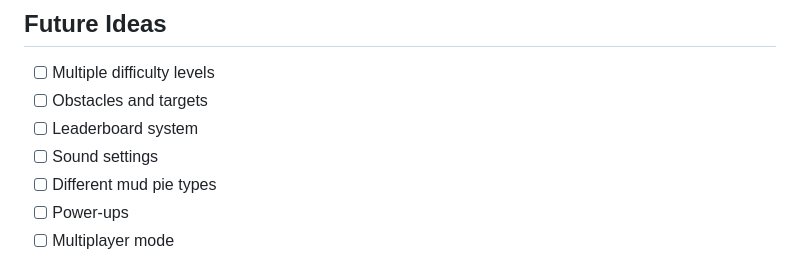
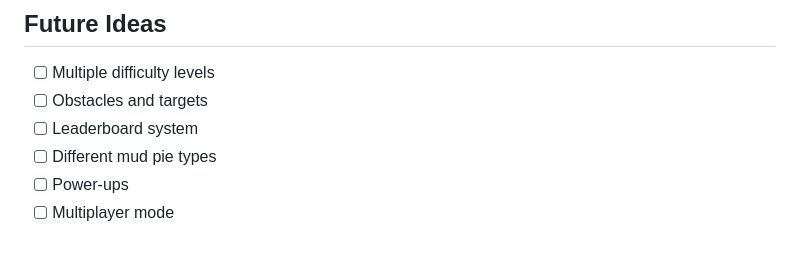
Before and after one commit to live-by-unix/mudpies, a Markdown page: README.md, the part around the change. Rendered like a GitHub page.

```diff
--- a/README.md
+++ b/README.md
@@ -129,7 +129,6 @@ Distance is calculated as: `Math.floor(Math.abs(mudPie.x - mudPie.startX) / 10)`
 - [ ] Multiple difficulty levels
 - [ ] Obstacles and targets
 - [ ] Leaderboard system
-- [ ] Sound settings
 - [ ] Different mud pie types
 - [ ] Power-ups
 - [ ] Multiplayer mode
```
